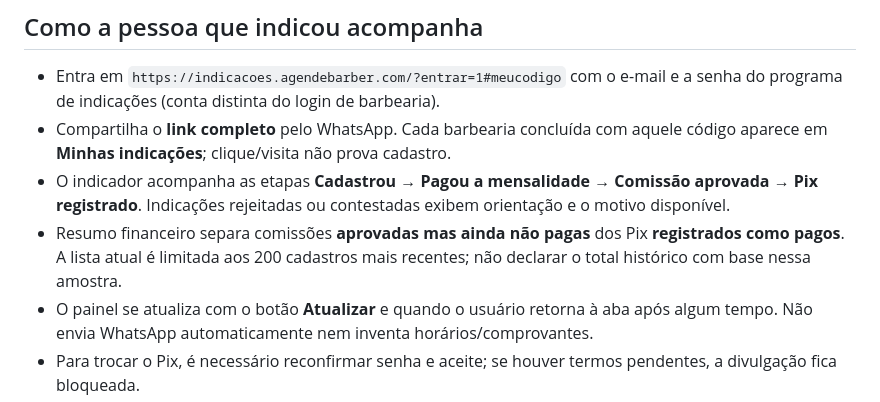
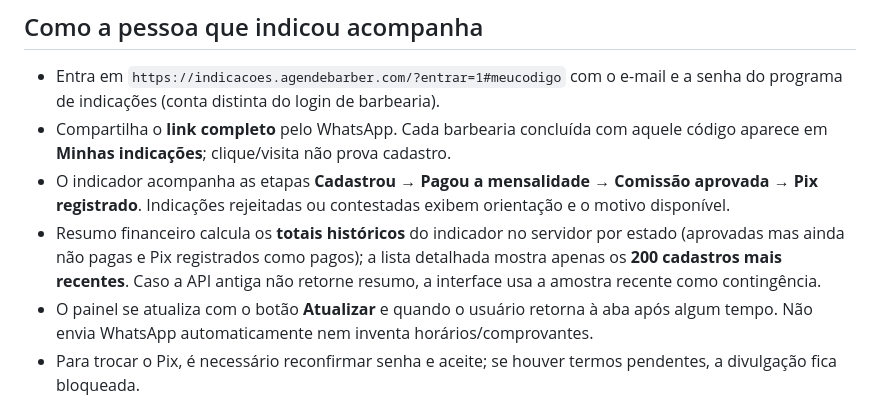
Before and after one commit to dflimairati/agencia-ponto-zero, a Markdown page: indicacoes/README.md, the part around the change. GitHub-like rendering.

Commit message:
docs(partner): distinguish lifetime counters from recent 200 conversion records

```diff
--- a/indicacoes/README.md
+++ b/indicacoes/README.md
@@ -28,6 +28,6 @@ Exclusivo do Agende Barber. Portal estático em `indicacoes.agendebarber.com`, f
 - Entra em `https://indicacoes.agendebarber.com/?entrar=1#meucodigo` com o e-mail e a senha do programa de indicações (conta distinta do login de barbearia).
 - Compartilha o **link completo** pelo WhatsApp. Cada barbearia concluída com aquele código aparece em **Minhas indicações**; clique/visita não prova cadastro.
 - O indicador acompanha as etapas **Cadastrou → Pagou a mensalidade → Comissão aprovada → Pix registrado**. Indicações rejeitadas ou contestadas exibem orientação e o motivo disponível.
-- Resumo financeiro separa comissões **aprovadas mas ainda não pagas** dos Pix **registrados como pagos**. A lista atual é limitada aos 200 cadastros mais recentes; não declarar o total histórico com base nessa amostra.
+- Resumo financeiro calcula os **totais históricos** do indicador no servidor por estado (aprovadas mas ainda não pagas e Pix registrados como pagos); a lista detalhada mostra apenas os **200 cadastros mais recentes**. Caso a API antiga não retorne resumo, a interface usa a amostra recente como contingência.
 - O painel se atualiza com o botão **Atualizar** e quando o usuário retorna à aba após algum tempo. Não envia WhatsApp automaticamente nem inventa horários/comprovantes.
 - Para trocar o Pix, é necessário reconfirmar senha e aceite; se houver termos pendentes, a divulgação fica bloqueada.
```
